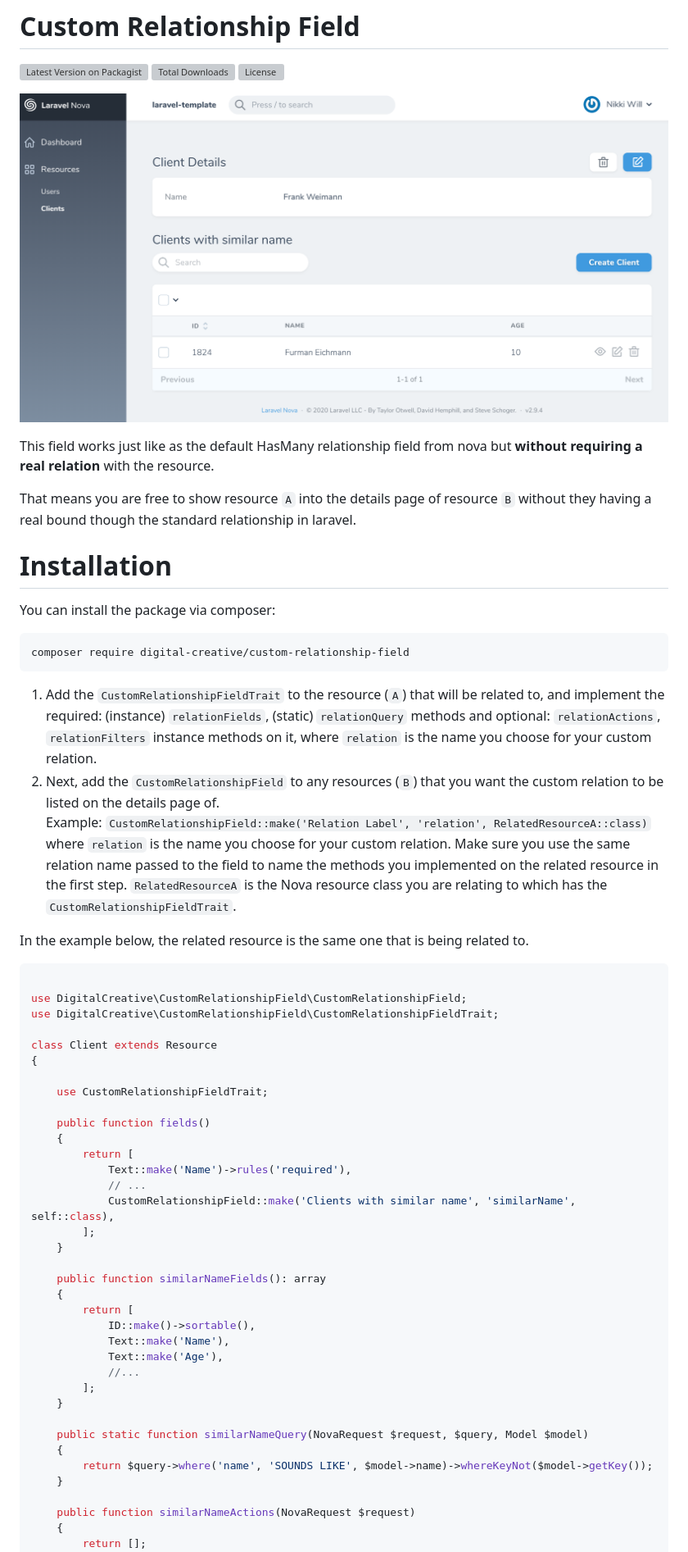
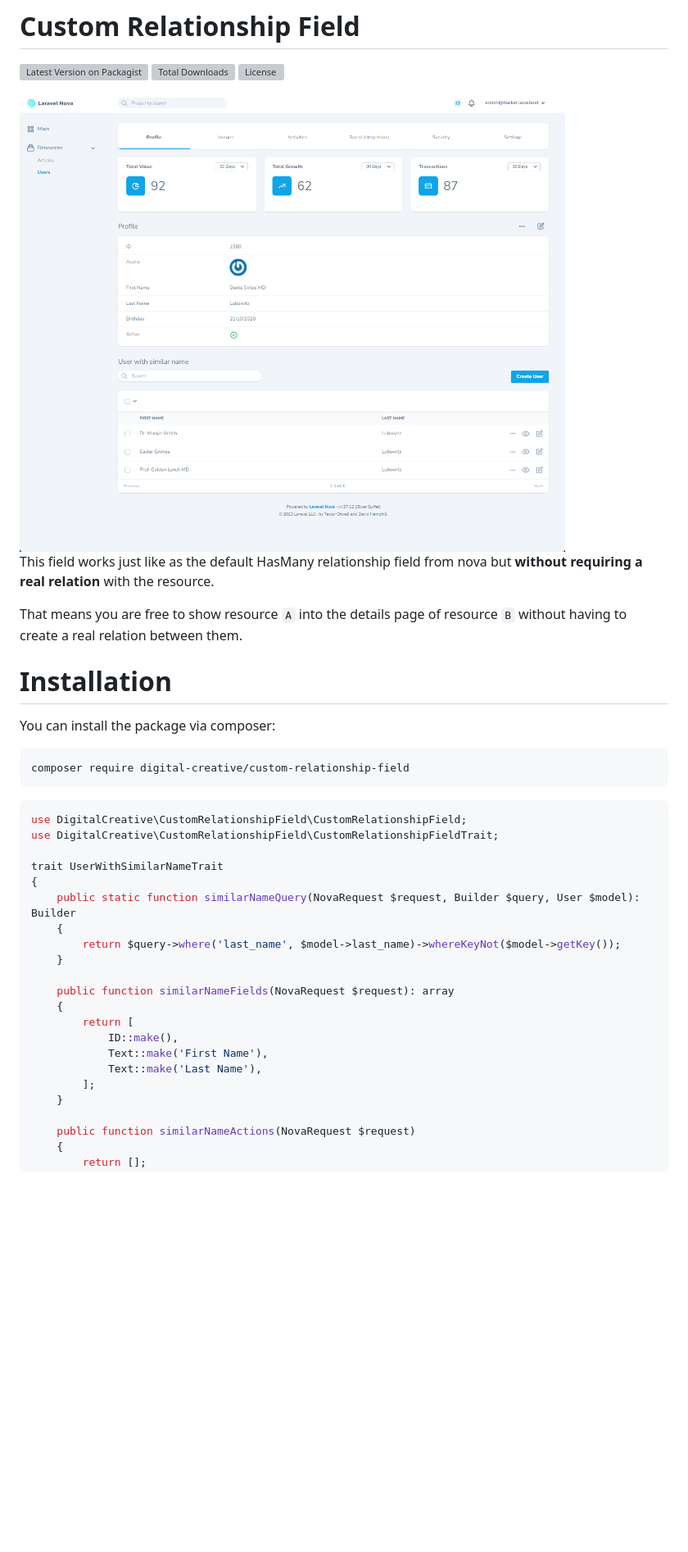
Before and after one commit to dcasia/custom-relationship-field, a Markdown page: README.md, the part around one of its changes. Shown at 82% size. Rendered like a GitHub page; pictures changed too: screenshots/demo.png (deleted), screenshots/light.png (added); blank space fills up the shorter version; grey boxes are pictures that could not be loaded.

Commit message:
update documentation

````diff
--- a/README.md
+++ b/README.md
@@ -4,11 +4,14 @@
 [![Total Downloads](https://img.shields.io/packagist/dt/digital-creative/custom-relationship-field)](https://packagist.org/packages/digital-creative/custom-relationship-field)
 [![License](https://img.shields.io/packagist/l/digital-creative/custom-relationship-field)](https://github.com/dcasia/custom-relationship-field/blob/master/LICENSE)
 
-![Laravel Nova Custom Relationship Field in action](https://raw.githubusercontent.com/dcasia/custom-relationship-field/master/screenshots/demo.png)
+<picture>
+  <source media="(prefers-color-scheme: dark)" srcset="https://raw.githubusercontent.com/dcasia/custom-relationship-field/main/screenshots/dark.png">
+  <img alt="Laravel Nova Filepond in action" src="https://raw.githubusercontent.com/dcasia/custom-relationship-field/main/screenshots/light.png">
+</picture>
 
 This field works just like as the default HasMany relationship field from nova but **without requiring a real relation** with the resource.
 
-That means you are free to show resource `A` into the details page of resource `B` without they having a real bound though the standard relationship in laravel.
+That means you are free to show resource `A` into the details page of resource `B` without having to create a real relation between them.
 
 # Installation
 
@@ -18,44 +21,24 @@ You can install the package via composer:
 composer require digital-creative/custom-relationship-field
 ```
 
-1. Add the `CustomRelationshipFieldTrait` to the resource (`A`) that will be related to, and implement the required: (instance) `relationFields`, (static) `relationQuery` methods and optional: `relationActions`, `relationFilters` instance methods on it, where `relation` is the name you choose for your custom relation.
-2. Next, add the `CustomRelationshipField` to any resources (`B`) that you want the custom relation to be listed on the details page of.
-Example: `CustomRelationshipField::make('Relation Label', 'relation', RelatedResourceA::class)` where `relation` is the name you choose for your custom relation. Make sure you use the same relation name passed to the field to name the methods you implemented on the related resource in the first step. `RelatedResourceA` is the Nova resource class you are relating to which has the `CustomRelationshipFieldTrait`.
-
-In the example below, the related resource is the same one that is being related to.
-
 ```php
-
 use DigitalCreative\CustomRelationshipField\CustomRelationshipField;
 use DigitalCreative\CustomRelationshipField\CustomRelationshipFieldTrait;
 
-class Client extends Resource
+trait UserWithSimilarNameTrait
 {
+    public static function similarNameQuery(NovaRequest $request, Builder $query, User $model): Builder
+    {
+        return $query->where('last_name', $model->last_name)->whereKeyNot($model->getKey());
+    }
 
-    use CustomRelationshipFieldTrait;
-
-    public function fields()
+    public function similarNameFields(NovaRequest $request): array
     {
         return [
-            Text::make('Name')->rules('required'),
-            // ...
-            CustomRelationshipField::make('Clients with similar name', 'similarName', self::class),
+            ID::make(),
+            Text::make('First Name'),
+            Text::make('Last Name'),
         ];
-    }
-
-    public function similarNameFields(): array
-    {
-        return [
-            ID::make()->sortable(),
-            Text::make('Name'),
-            Text::make('Age'),
-            //...
-        ];
-    }
-
-    public static function similarNameQuery(NovaRequest $request, $query, Model $model)
-    {
-        return $query->where('name', 'SOUNDS LIKE', $model->name)->whereKeyNot($model->getKey());
     }
 
     public function similarNameActions(NovaRequest $request)
````
Also changed, not shown: other parts of README.md (+14 -2 lines), screenshots/dark.png (added).
